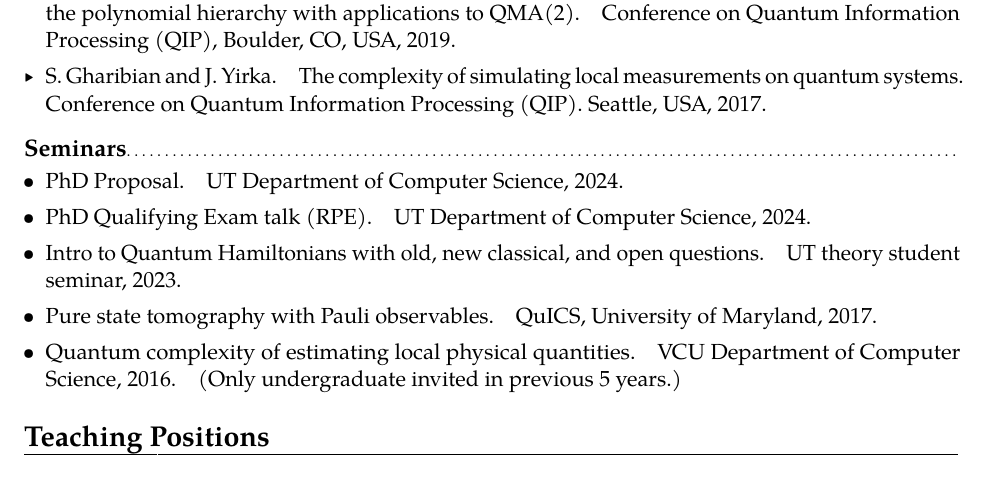
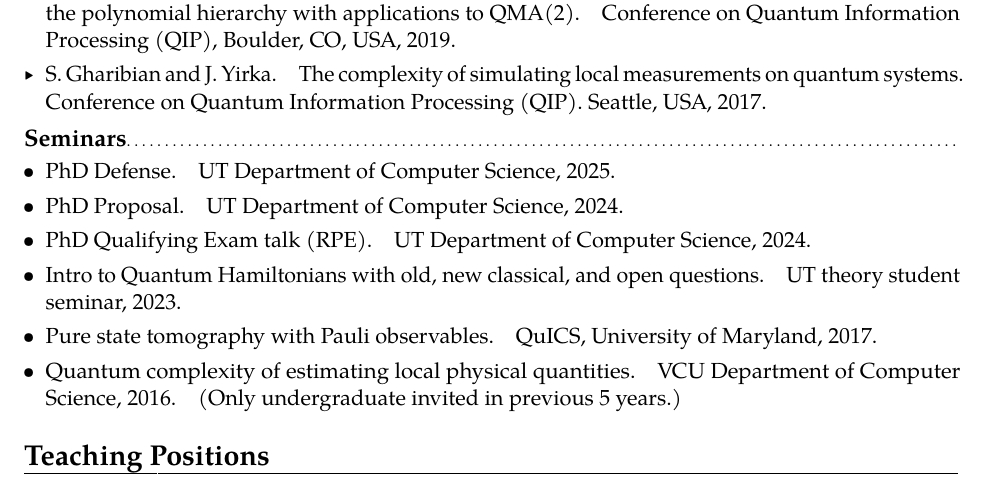
Before and after one commit to yirkajk/yirkajk.github.io, a LaTeX CV (CV_JYirka.tex): part of page 4 of 7, cut so that both start at the same text. Compiled offline with pdfLaTeX.

Commit message:
Add phd defense talk to CV

```diff
--- a/CV_JYirka.tex
+++ b/CV_JYirka.tex
@@ -385,6 +385,9 @@ Evaluation of TCP header fields for data overhead efficiency.
 \subsection{Seminars}
 
 \begin{itemize}
+	\item[\textbullet] PhD Defense.\quad
+	UT Department of Computer Science, 2025.
+
 	\item[\textbullet] PhD Proposal.\quad
 	UT Department of Computer Science, 2024.
 
```
Also changed, not shown: CV_JYirka.pdf.
